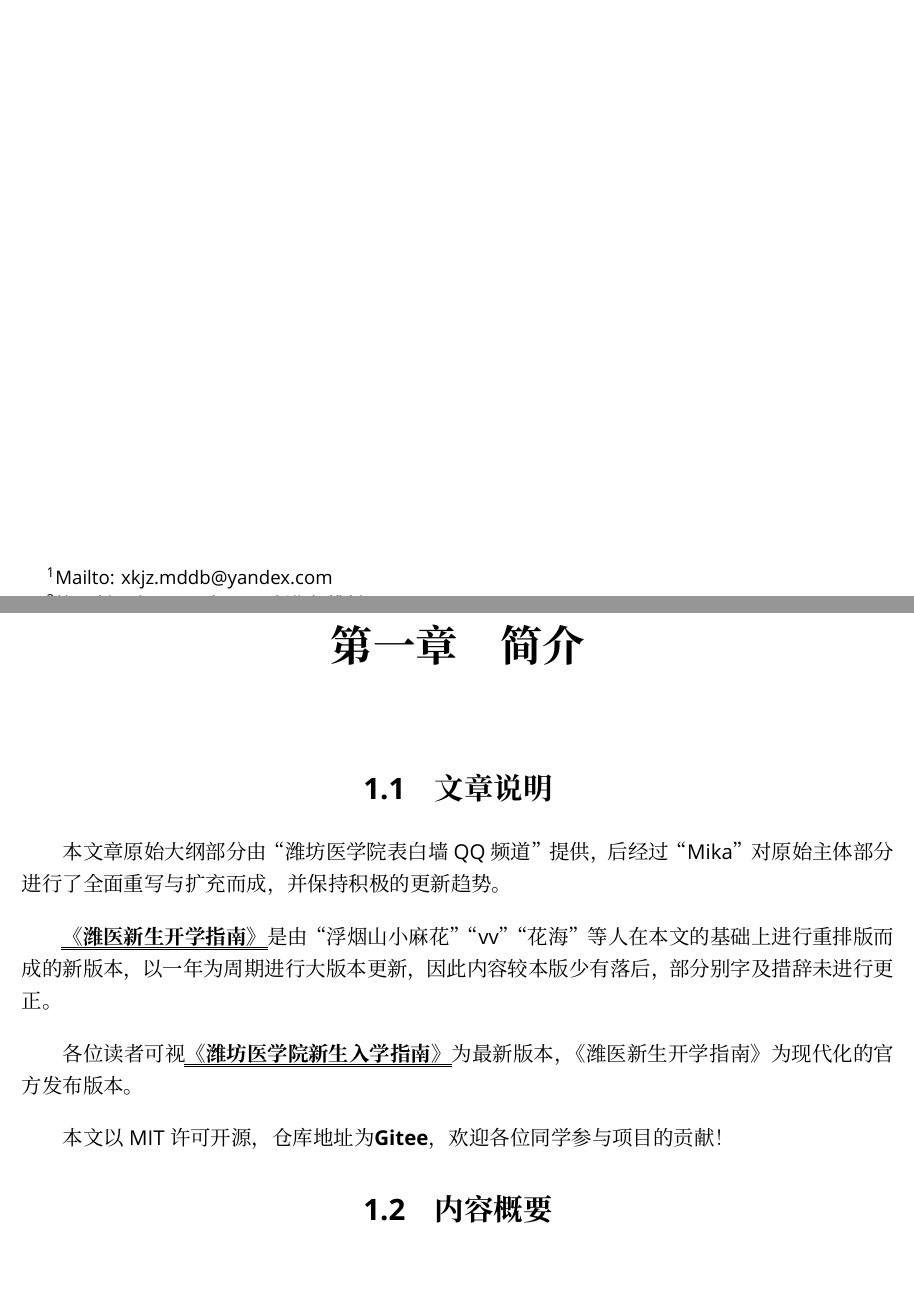
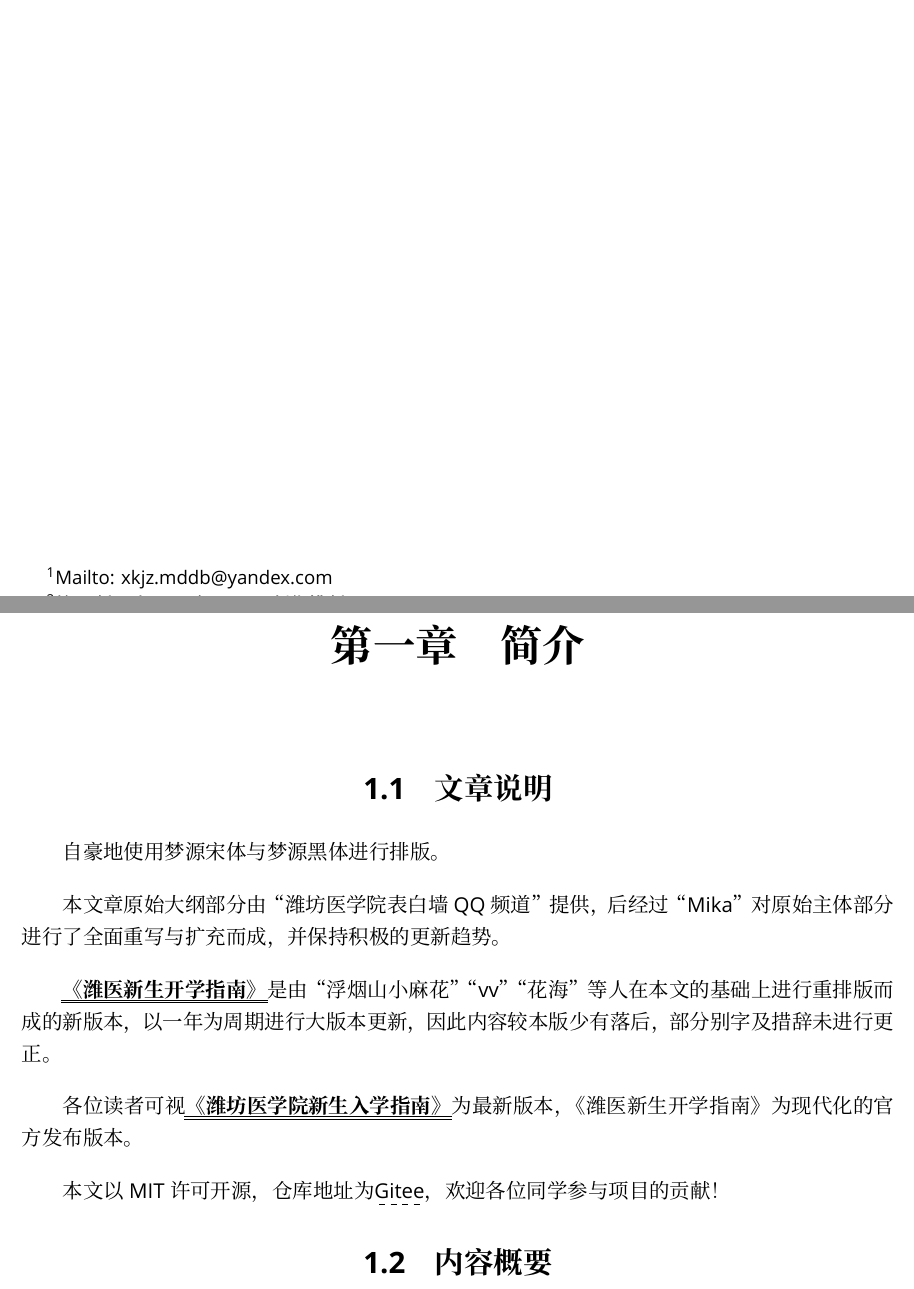
Before and after one commit to Mikachu2333/sdsmu_welcome_tex, a LaTeX document (main.tex, which reads chapter1.tex): two parts of pages 1 and 3 of 10, joined at a grey line, cut so that both start at the same text, the shorter picture padded with empty space. Compiled offline with XeLaTeX; a missing font is replaced by an installed copy or a similar font.

Commit message:
reupdate introduction

```diff
--- a/chapter1.tex
+++ b/chapter1.tex
@@ -1,6 +1,8 @@
 %chapter1
 \chapter[简介]{简介}
 \section[文章说明]{文章说明}
+
+自豪地使用梦源宋体与梦源黑体进行排版。
 
 本文章原始大纲部分由“潍坊医学院表白墙QQ频道”提供，后经过“Mika”对原始主体部分进行了全面重写与扩充而成，并保持积极的更新趋势。
 
@@ -8,7 +10,7 @@
 
 各位读者可视\textbf{\uuline{《潍坊医学院新生入学指南》}}为最新版本，《潍医新生开学指南》为现代化的官方发布版本。
 
-本文以MIT许可开源，仓库地址为\textbf{\href{https://gitee.com/mikazo/guide_for_freshman}{Gitee}}，欢迎各位同学参与项目的贡献！
+本文以MIT许可开源，仓库地址为\dashuline{\href{https://gitee.com/mikazo/guide_for_freshman}{Gitee}}，欢迎各位同学参与项目的贡献！
 
 \section[内容概要]{内容概要}
 
--- a/main.tex
+++ b/main.tex
@@ -20,6 +20,6 @@
 \titlespacing*{\subsection}{0pt}{.5ex plus 4pt minus 4pt}{.4em plus 4pt minus 4pt}
 
 \title{潍坊医学院新生入学指南（浮烟山校区）}
-\author{Mika\thanks{Mailto: xkjz.mddb@yandex.com}\and 浮烟山小麻花 \and vv\and 花海\and 潍坊医学院新媒体联盟\and 潍坊医学院表白墙QQ频道\thanks{第7版，由\LaTeXe 与\LaTeX 制作与排版}}
+\author{Mika\thanks{Mailto: xkjz.mddb@yandex.com}\and 浮烟山小麻花 \and vv\and 花海\and 潍坊医学院新媒体联盟\and 潍坊医学院表白墙QQ频道\thanks{第7版，由\LaTeX 与\LaTeXe 制作排版}}
 \date{\today}
 \maketitle
```
Also changed, not shown: main.tex (3 more changed lines).
